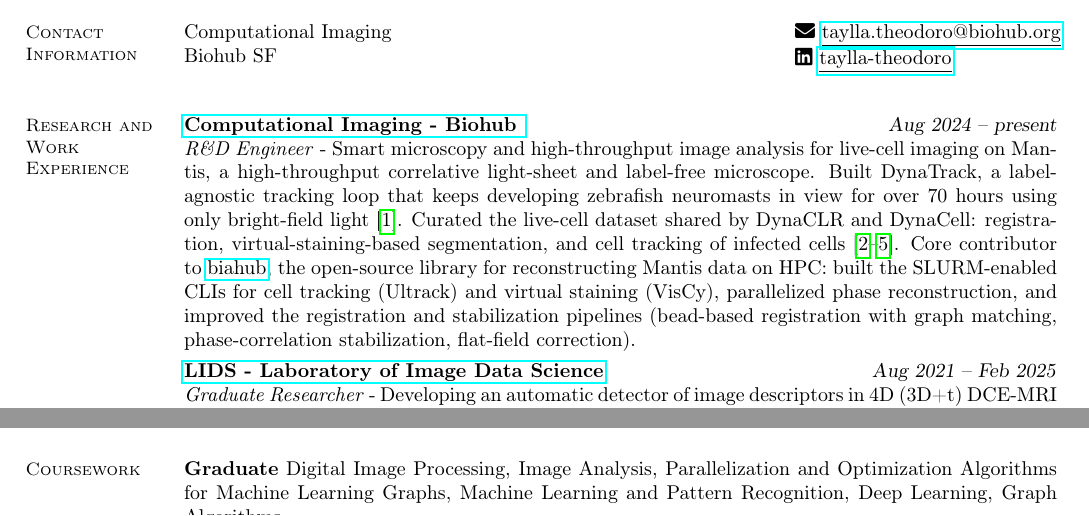
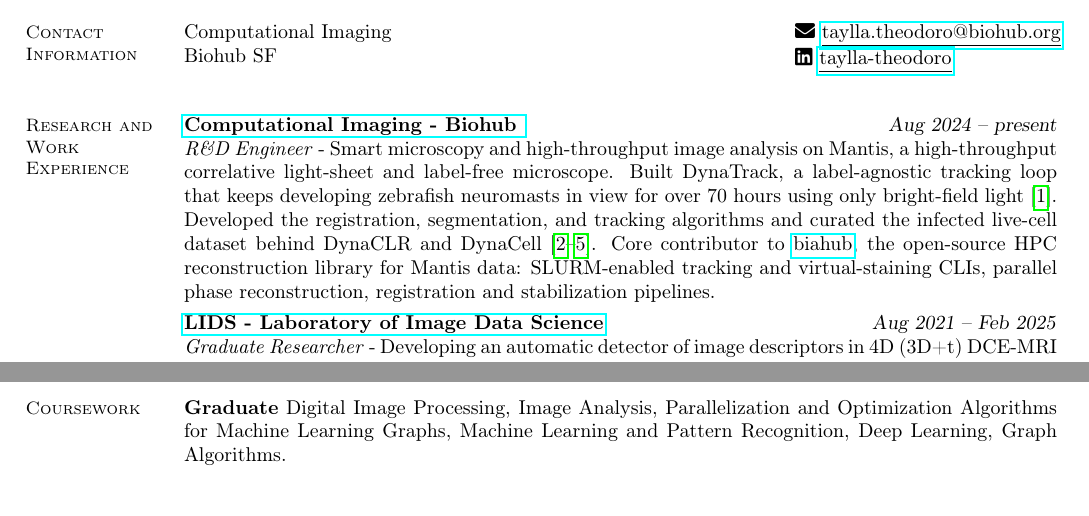
Before and after one commit to tayllatheodoro/tayllatheodoro, a LaTeX CV (main.tex): two parts of page 1 of 2, joined at a grey line, cut so that both start at the same text. Compiled offline with pdfLaTeX.

Commit message:
Biohub entry: shorter; credit DynaCell algorithm development

```diff
--- a/main.tex
+++ b/main.tex
@@ -33,7 +33,7 @@
         \section{\mysidestyle Research and Work Experience}
         \textbf{\href{https://www.czbiohub.org/comp-micro/people/}{Computational Imaging - Biohub
 }} \hfill \textsl{Aug 2024 -- present}  \\
-       \textit{R\&D Engineer} - Smart microscopy and high-throughput image analysis for live-cell imaging on Mantis, a high-throughput correlative light-sheet and label-free microscope. Built DynaTrack, a label-agnostic tracking loop that keeps developing zebrafish neuromasts in view for over 70 hours using only bright-field light~\cite{theodoro2026dynatrack}. Curated the live-cell dataset shared by DynaCLR and DynaCell: registration, virtual-staining-based segmentation, and cell tracking of infected cells~\cite{pradeep2024contrastivelearningcellstate,hirata2025mapping,hirata-miyasaki2025embedding,kalinin2026dynacell}. Core contributor to \href{https://github.com/czbiohub-sf/biahub}{biahub}, the open-source library for reconstructing Mantis data on HPC: built the SLURM-enabled CLIs for cell tracking (Ultrack) and virtual staining (VisCy), parallelized phase reconstruction, and improved the registration and stabilization pipelines (bead-based registration with graph matching, phase-correlation stabilization, flat-field correction).
+       \textit{R\&D Engineer} - Smart microscopy and high-throughput image analysis on Mantis, a high-throughput correlative light-sheet and label-free microscope. Built DynaTrack, a label-agnostic tracking loop that keeps developing zebrafish neuromasts in view for over 70 hours using only bright-field light~\cite{theodoro2026dynatrack}. Developed the registration, segmentation, and tracking algorithms and curated the infected live-cell dataset behind DynaCLR and DynaCell~\cite{pradeep2024contrastivelearningcellstate,hirata2025mapping,hirata-miyasaki2025embedding,kalinin2026dynacell}. Core contributor to \href{https://github.com/czbiohub-sf/biahub}{biahub}, the open-source HPC reconstruction library for Mantis data: SLURM-enabled tracking and virtual-staining CLIs, parallel phase reconstruction, registration and stabilization pipelines.
         \vspace{-0.3cm}
 
        \textbf{\href{https://lids.ic.unicamp.br/people}{LIDS - Laboratory of Image Data Science}} \hfill \textsl{Aug 2021 -- Feb 2025}  \\
```
